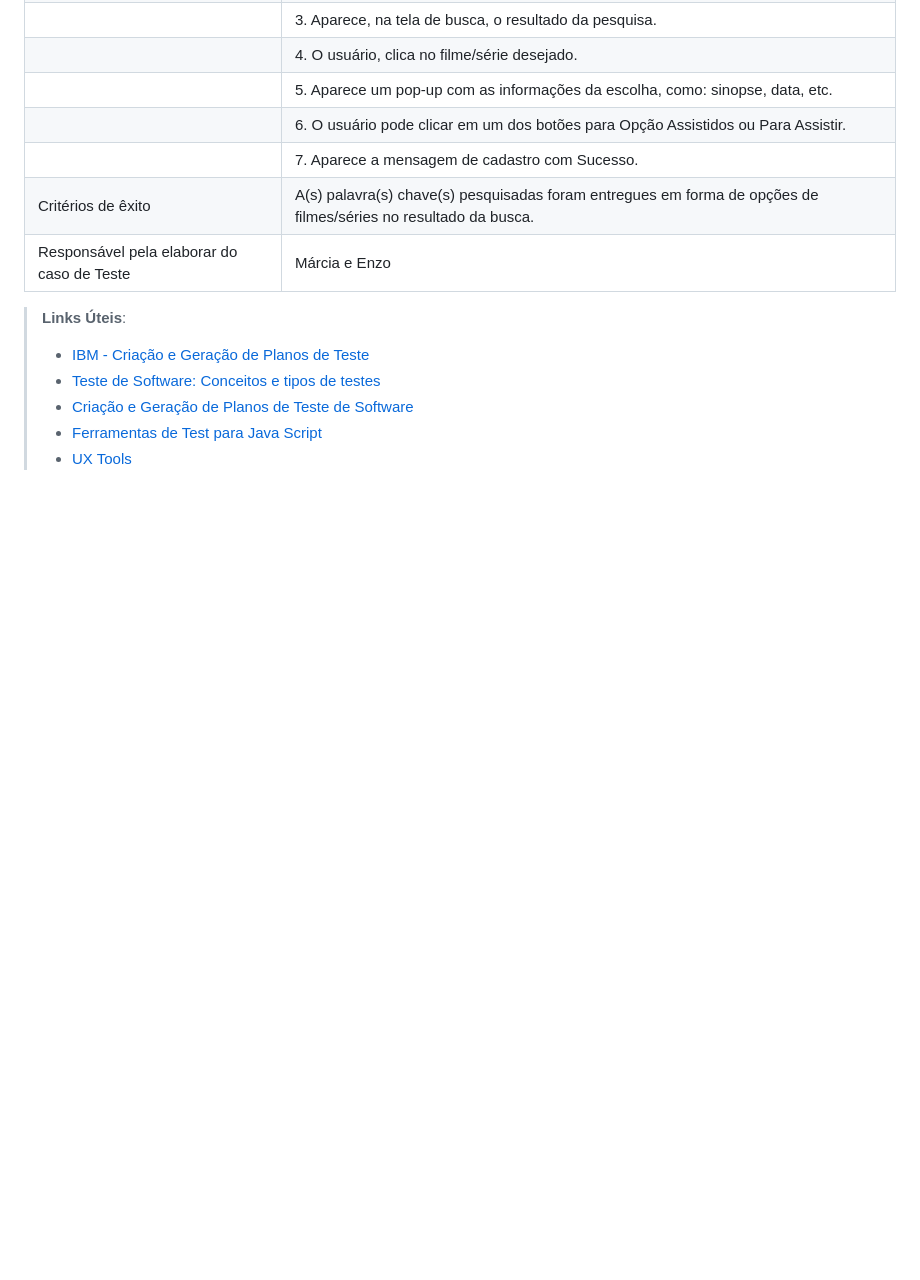
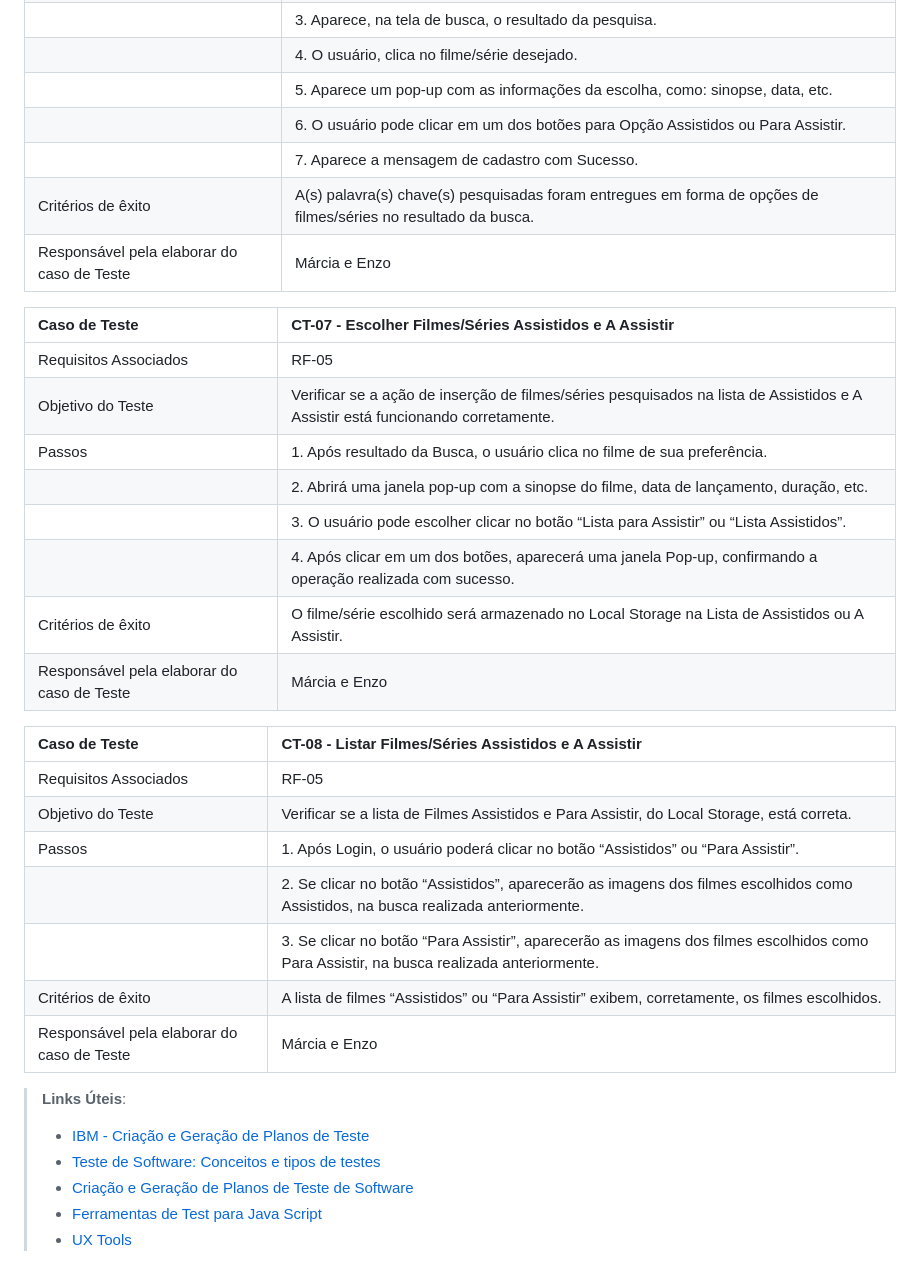
Before and after one commit to ICEI-PUC-Minas-PMV-ADS/pmv-ads-2023-2-e1-proj-web-t6-catalogocinematograficodigital, a Markdown page: documentos/07-Plano de Testes de Software.md, the part around the change. Rendered like a GitHub page; blank space fills up the shorter version.

```diff
--- a/documentos/07-Plano de Testes de Software.md
+++ b/documentos/07-Plano de Testes de Software.md
@@ -78,6 +78,29 @@ Os testes funcionais a serem realizados na aplicação são descritos a seguir.
 | Responsável pela elaborar do caso de Teste | Márcia e Enzo |
 
 
+|Caso de Teste    | CT-07 - Escolher Filmes/Séries Assistidos e A Assistir |
+|:---|:---|
+| Requisitos Associados | RF-05 |
+| Objetivo do Teste | Verificar se a ação de inserção de filmes/séries pesquisados na lista de Assistidos e A Assistir está funcionando corretamente. |
+| Passos | 1. Após resultado da Busca, o usuário clica no filme de sua preferência. |
+| |2. Abrirá uma janela pop-up com a sinopse do filme, data de lançamento, duração, etc.  |
+| |3. O usuário pode escolher clicar no botão “Lista para Assistir” ou “Lista Assistidos”. |
+| |4. Após clicar em um dos botões, aparecerá uma janela Pop-up, confirmando a operação realizada com sucesso.  |
+| Critérios de êxito | 	O filme/série escolhido será armazenado no Local Storage na Lista de Assistidos ou A Assistir. |
+| Responsável pela elaborar do caso de Teste | Márcia e Enzo |
+
+
+|Caso de Teste    | CT-08 - Listar Filmes/Séries Assistidos e A Assistir |
+|:---|:---|
+| Requisitos Associados | RF-05 |
+| Objetivo do Teste | Verificar se a lista de Filmes Assistidos e Para Assistir, do Local Storage, está correta. |
+| Passos | 1. Após Login, o usuário poderá clicar no botão “Assistidos” ou “Para Assistir”. |
+| |2. Se clicar no botão “Assistidos”, aparecerão as imagens dos filmes escolhidos como Assistidos, na busca realizada anteriormente.  |
+| |3. Se clicar no botão “Para Assistir”, aparecerão as imagens dos filmes escolhidos como Para Assistir, na busca realizada anteriormente. |
+| Critérios de êxito | 	A lista de filmes “Assistidos” ou “Para Assistir” exibem, corretamente, os filmes escolhidos. |
+| Responsável pela elaborar do caso de Teste | Márcia e Enzo |
+
+
 > **Links Úteis**:
 > - [IBM - Criação e Geração de Planos de Teste](https://www.ibm.com/developerworks/br/local/rational/criacao_geracao_planos_testes_software/index.html)
 > -  [Teste de Software: Conceitos e tipos de testes](https://blog.onedaytesting.com.br/teste-de-software/)
```
